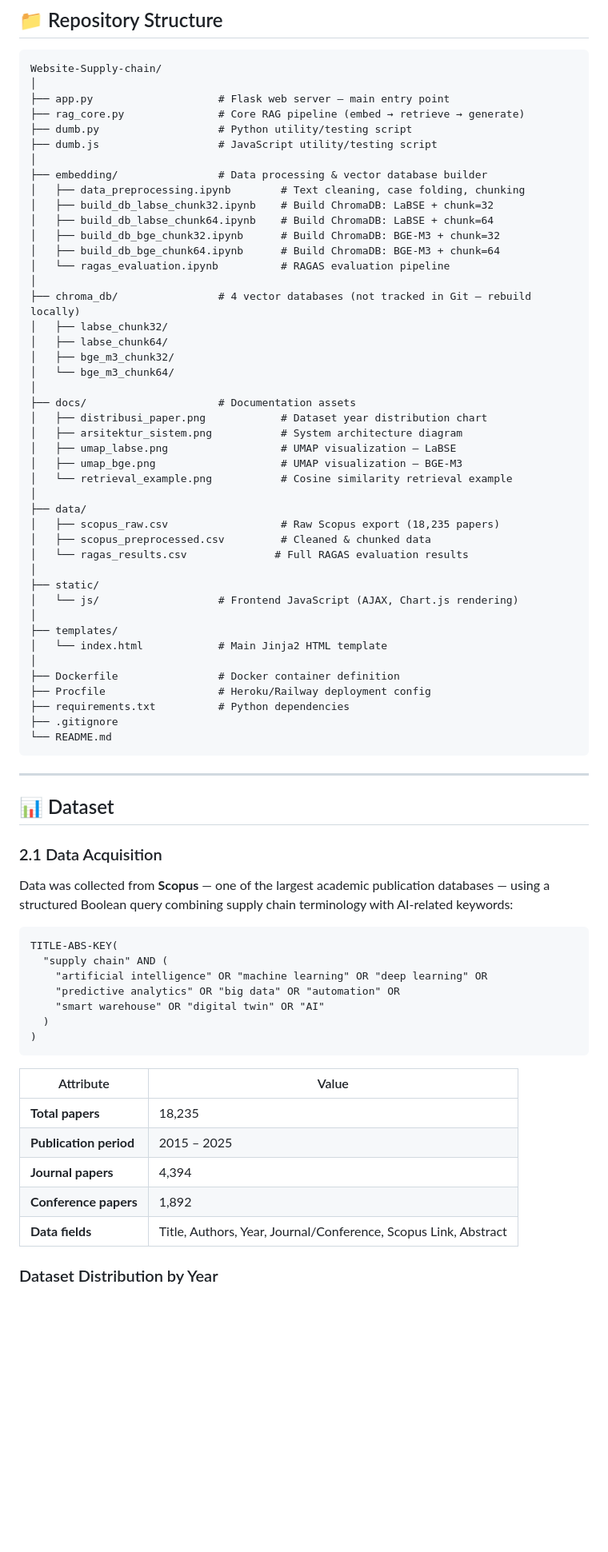
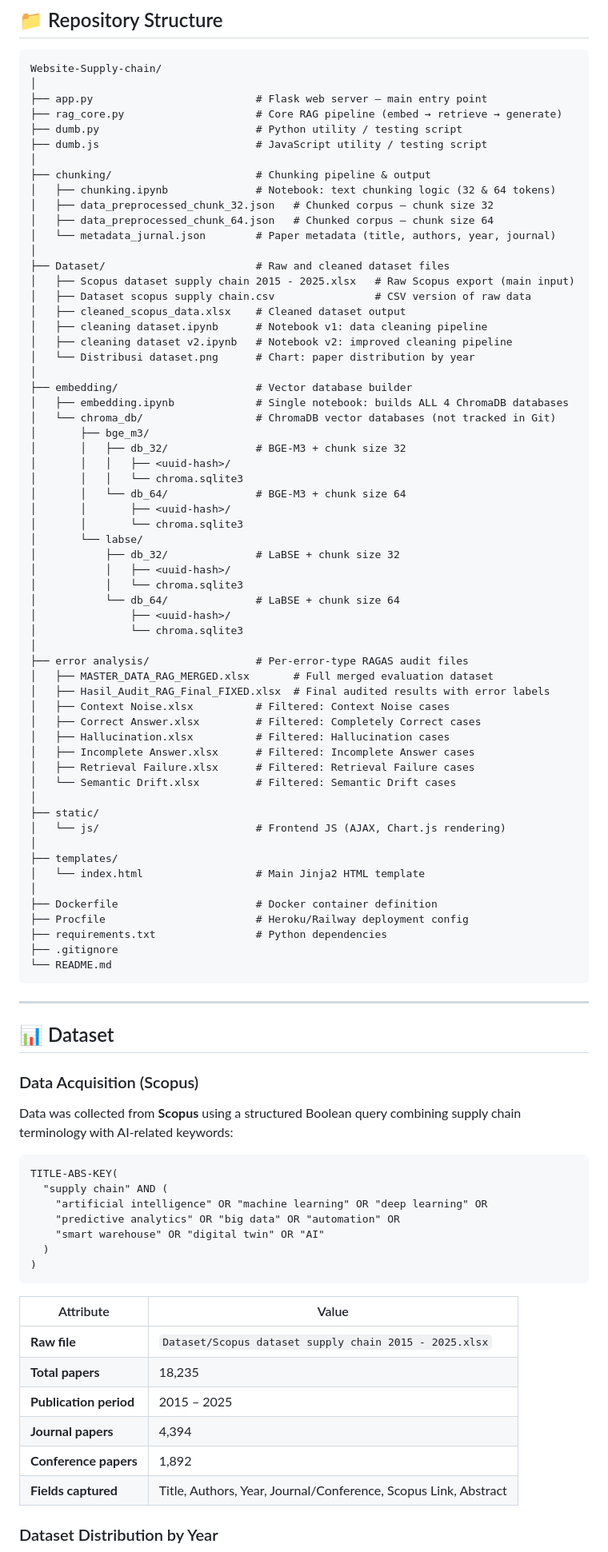
Before and after one commit to Daffanugraha/Website-Supply-chain, a Markdown page: README.md, the part around one of its changes. Shown at 80% size. Rendered like a GitHub page; blank space fills up the shorter version.

````diff
--- a/README.md
+++ b/README.md
@@ -90,46 +90,62 @@ This system integrates retrieval-based document grounding with LLM generative sy
 ```
 Website-Supply-chain/
 │
-├── app.py                    # Flask web server — main entry point
-├── rag_core.py               # Core RAG pipeline (embed → retrieve → generate)
-├── dumb.py                   # Python utility/testing script
-├── dumb.js                   # JavaScript utility/testing script
+├── app.py                          # Flask web server — main entry point
+├── rag_core.py                     # Core RAG pipeline (embed → retrieve → generate)
+├── dumb.py                         # Python utility / testing script
+├── dumb.js                         # JavaScript utility / testing script
 │
-├── embedding/                # Data processing & vector database builder
-│   ├── data_preprocessing.ipynb        # Text cleaning, case folding, chunking
-│   ├── build_db_labse_chunk32.ipynb    # Build ChromaDB: LaBSE + chunk=32
-│   ├── build_db_labse_chunk64.ipynb    # Build ChromaDB: LaBSE + chunk=64
-│   ├── build_db_bge_chunk32.ipynb      # Build ChromaDB: BGE-M3 + chunk=32
-│   ├── build_db_bge_chunk64.ipynb      # Build ChromaDB: BGE-M3 + chunk=64
-│   └── ragas_evaluation.ipynb          # RAGAS evaluation pipeline
+├── chunking/                       # Chunking pipeline & output
+│   ├── chunking.ipynb              # Notebook: text chunking logic (32 & 64 tokens)
+│   ├── data_preprocessed_chunk_32.json   # Chunked corpus — chunk size 32
+│   ├── data_preprocessed_chunk_64.json   # Chunked corpus — chunk size 64
+│   └── metadata_jurnal.json        # Paper metadata (title, authors, year, journal)
 │
-├── chroma_db/                # 4 vector databases (not tracked in Git — rebuild locally)
-│   ├── labse_chunk32/
-│   ├── labse_chunk64/
-│   ├── bge_m3_chunk32/
-│   └── bge_m3_chunk64/
+├── Dataset/                        # Raw and cleaned dataset files
+│   ├── Scopus dataset supply chain 2015 - 2025.xlsx   # Raw Scopus export (main input)
+│   ├── Dataset scopus supply chain.csv                # CSV version of raw data
+│   ├── cleaned_scopus_data.xlsx    # Cleaned dataset output
+│   ├── cleaning dataset.ipynb      # Notebook v1: data cleaning pipeline
+│   ├── cleaning dataset v2.ipynb   # Notebook v2: improved cleaning pipeline
+│   └── Distribusi dataset.png      # Chart: paper distribution by year
 │
-├── docs/                     # Documentation assets
-│   ├── distribusi_paper.png            # Dataset year distribution chart
-│   ├── arsitektur_sistem.png           # System architecture diagram
-│   ├── umap_labse.png                  # UMAP visualization — LaBSE
-│   ├── umap_bge.png                    # UMAP visualization — BGE-M3
-│   └── retrieval_example.png           # Cosine similarity retrieval example
+├── embedding/                      # Vector database builder
+│   ├── embedding.ipynb             # Single notebook: builds ALL 4 ChromaDB databases
+│   └── chroma_db/                  # ChromaDB vector databases (not tracked in Git)
+│       ├── bge_m3/
+│       │   ├── db_32/              # BGE-M3 + chunk size 32
+│       │   │   ├── <uuid-hash>/
+│       │   │   └── chroma.sqlite3
+│       │   └── db_64/              # BGE-M3 + chunk size 64
+│       │       ├── <uuid-hash>/
+│       │       └── chroma.sqlite3
+│       └── labse/
+│           ├── db_32/              # LaBSE + chunk size 32
+│           │   ├── <uuid-hash>/
+│           │   └── chroma.sqlite3
+│           └── db_64/              # LaBSE + chunk size 64
+│               ├── <uuid-hash>/
+│               └── chroma.sqlite3
 │
-├── data/
-│   ├── scopus_raw.csv                  # Raw Scopus export (18,235 papers)
-│   ├── scopus_preprocessed.csv         # Cleaned & chunked data
-│   └── ragas_results.csv              # Full RAGAS evaluation results
+├── error analysis/                 # Per-error-type RAGAS audit files
+│   ├── MASTER_DATA_RAG_MERGED.xlsx       # Full merged evaluation dataset
+│   ├── Hasil_Audit_RAG_Final_FIXED.xlsx  # Final audited results with error labels
+│   ├── Context Noise.xlsx          # Filtered: Context Noise cases
+│   ├── Correct Answer.xlsx         # Filtered: Completely Correct cases
+│   ├── Hallucination.xlsx          # Filtered: Hallucination cases
+│   ├── Incomplete Answer.xlsx      # Filtered: Incomplete Answer cases
+│   ├── Retrieval Failure.xlsx      # Filtered: Retrieval Failure cases
+│   └── Semantic Drift.xlsx         # Filtered: Semantic Drift cases
 │
 ├── static/
-│   └── js/                   # Frontend JavaScript (AJAX, Chart.js rendering)
+│   └── js/                         # Frontend JS (AJAX, Chart.js rendering)
 │
 ├── templates/
-│   └── index.html            # Main Jinja2 HTML template
+│   └── index.html                  # Main Jinja2 HTML template
 │
-├── Dockerfile                # Docker container definition
-├── Procfile                  # Heroku/Railway deployment config
-├── requirements.txt          # Python dependencies
+├── Dockerfile                      # Docker container definition
+├── Procfile                        # Heroku/Railway deployment config
+├── requirements.txt                # Python dependencies
 ├── .gitignore
 └── README.md
 ```
@@ -138,9 +154,9 @@ Website-Supply-chain/
 
 ## 📊 Dataset
 
-### 2.1 Data Acquisition
+### Data Acquisition (Scopus)
 
-Data was collected from **Scopus** — one of the largest academic publication databases — using a structured Boolean query combining supply chain terminology with AI-related keywords:
+Data was collected from **Scopus** using a structured Boolean query combining supply chain terminology with AI-related keywords:
 
 ```
 TITLE-ABS-KEY(
@@ -154,11 +170,12 @@ TITLE-ABS-KEY(
 
 | Attribute | Value |
 |---|---|
+| **Raw file** | `Dataset/Scopus dataset supply chain 2015 - 2025.xlsx` |
 | **Total papers** | 18,235 |
 | **Publication period** | 2015 – 2025 |
 | **Journal papers** | 4,394 |
 | **Conference papers** | 1,892 |
-| **Data fields** | Title, Authors, Year, Journal/Conference, Scopus Link, Abstract |
+| **Fields captured** | Title, Authors, Year, Journal/Conference, Scopus Link, Abstract |
 
 ### Dataset Distribution by Year
 
````
Also changed, not shown: other parts of README.md (+338 -246 lines).
